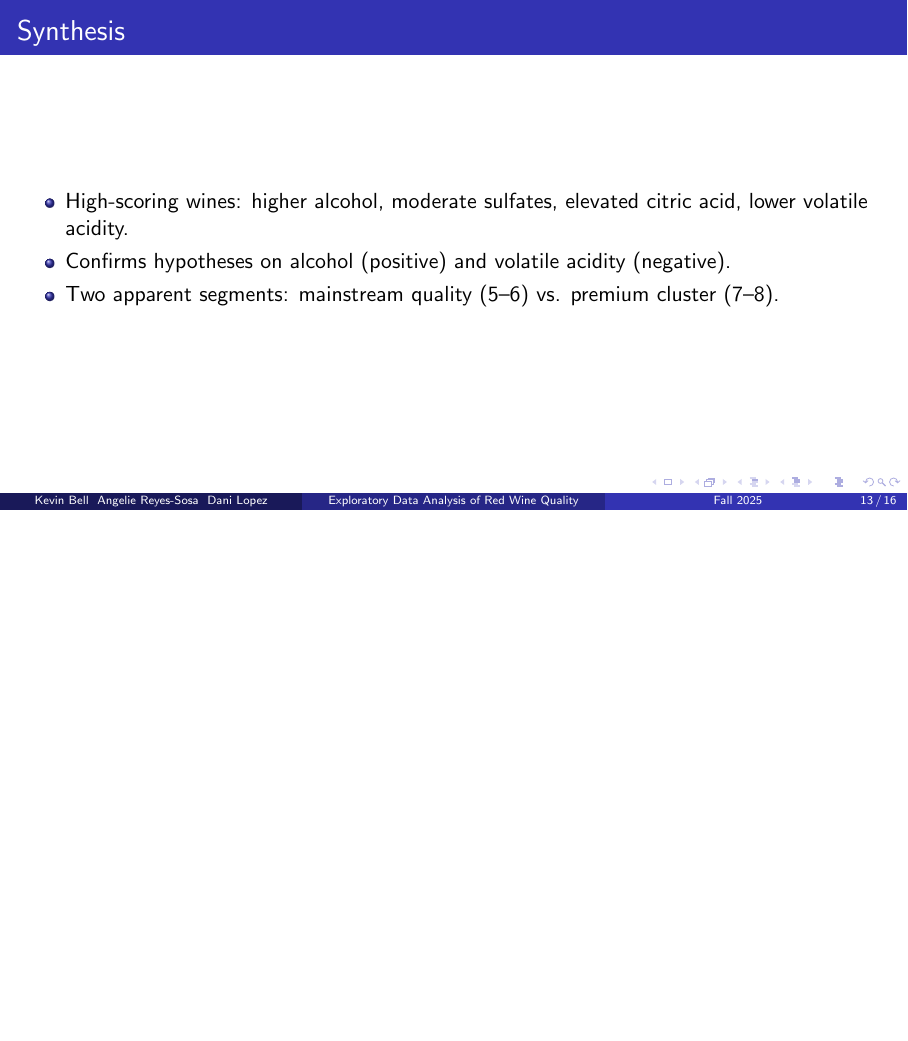
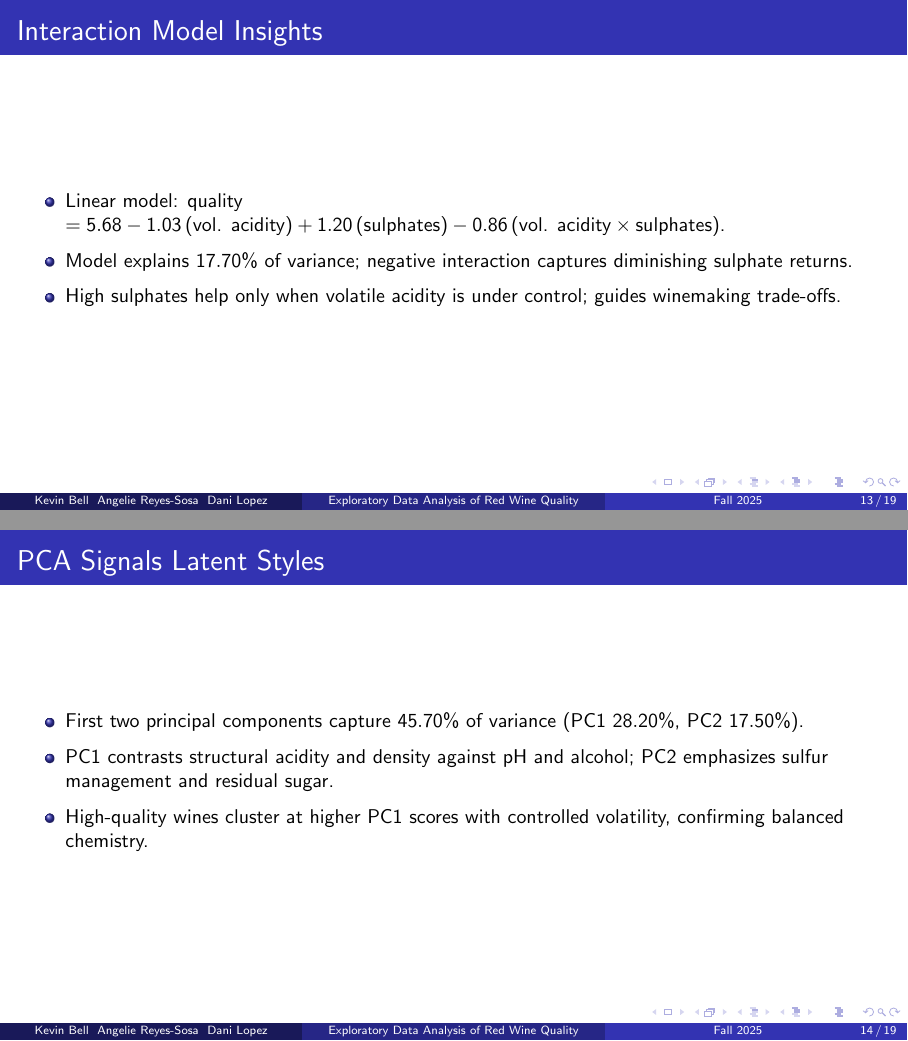
Before and after one commit to bell-kevin/cs5580f25redWineEDA, LaTeX slides (report/video_presentation_slides.tex): page 13 of 16 before the commit and pages 13 and 14 of 19 after it, the two joined at a grey line, the shorter picture padded with empty space. Compiled offline with pdfLaTeX.

Commit message:
Revise presentation slides with new insights
Updated agenda items and added new frames for interaction model insights, PCA signals, and chemistry clusters.

```diff
--- a/report/video_presentation_slides.tex
+++ b/report/video_presentation_slides.tex
@@ -245,3 +245,20 @@ Volatile_acidity -0.391
   \end{itemize}
 \end{frame}
 
+\begin{frame}{Interaction Model Insights}
+  \small
+  \begin{itemize}
+    \item Linear model: quality $=5.68 - 1.03\,\text{(vol. acidity)} + 1.20\,\text{(sulphates)} - 0.86\,\text{(vol. acidity} \times \text{sulphates)}$.
+    \item Model explains \num{17.7}\% of variance; negative interaction captures diminishing sulphate returns.
+    \item High sulphates help only when volatile acidity is under control; guides winemaking trade-offs.
+  \end{itemize}
+\end{frame}
+
+\begin{frame}{PCA Signals Latent Styles}
+  \small
+  \begin{itemize}
+    \item First two principal components capture \num{45.7}\% of variance (PC1 \num{28.2}\%, PC2 \num{17.5}\%).
+    \item PC1 contrasts structural acidity and density against pH and alcohol; PC2 emphasizes sulfur management and residual sugar.
+    \item High-quality wines cluster at higher PC1 scores with controlled volatility, confirming balanced chemistry.
+  \end{itemize}
+\end{frame}
@@ -248,8 +282,8 @@ Volatile_acidity -0.391
 \begin{frame}{Synthesis}
   \begin{itemize}
     \item High-scoring wines: higher alcohol, moderate sulfates, elevated citric acid, lower volatile acidity.
-    \item Confirms hypotheses on alcohol (positive) and volatile acidity (negative).
-    \item Two apparent segments: mainstream quality (5--6) vs. premium cluster (7--8).
+    \item Interaction model (\emph{R}\textsuperscript{2}=0.177) shows sulphates lose impact when volatile acidity spikes.
+    \item PCA + k-means isolate a premium cluster (\num{638} wines, mean quality \num{5.87}) distinct from a baseline group (\num{961} wines, \num{5.48}).
   \end{itemize}
 \end{frame}
 
```
Also changed, not shown: report/video_presentation_slides.tex (23 more changed lines).
